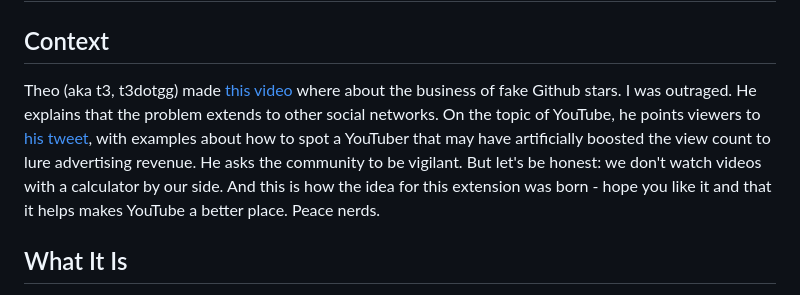
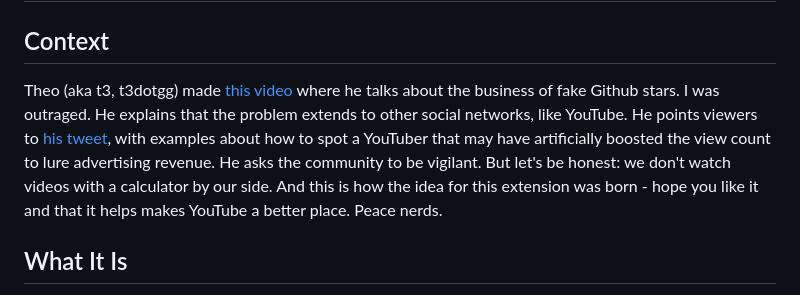
Before and after one commit to petrussola/yt-engagement-extension, a Markdown page: README.md, the part around the change. Drawn GitHub-style.

Commit message:
Clarify README context

```diff
--- a/README.md
+++ b/README.md
@@ -2,7 +2,7 @@
 
 ## Context
 
-Theo (aka t3, t3dotgg) made [this video](https://www.youtube.com/watch?v=P6u0K3-z2p4) where about the business of fake Github stars. I was outraged. He explains that the problem extends to other social networks. On the topic of YouTube, he points viewers to [his tweet](https://x.com/theo/status/2017366819859009588), with examples about how to spot a YouTuber that may have artificially boosted the view count to lure advertising revenue. He asks the community to be vigilant. But let's be honest: we don't watch videos with a calculator by our side. And this is how the idea for this extension was born - hope you like it and that it helps makes YouTube a better place. Peace nerds.
+Theo (aka t3, t3dotgg) made [this video](https://www.youtube.com/watch?v=P6u0K3-z2p4) where he talks about the business of fake Github stars. I was outraged. He explains that the problem extends to other social networks, like YouTube. He points viewers to [his tweet](https://x.com/theo/status/2017366819859009588), with examples about how to spot a YouTuber that may have artificially boosted the view count to lure advertising revenue. He asks the community to be vigilant. But let's be honest: we don't watch videos with a calculator by our side. And this is how the idea for this extension was born - hope you like it and that it helps makes YouTube a better place. Peace nerds.
 
 ## What It Is
 
```
